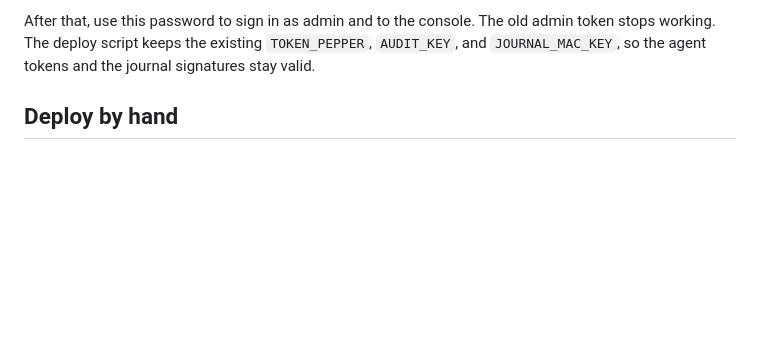
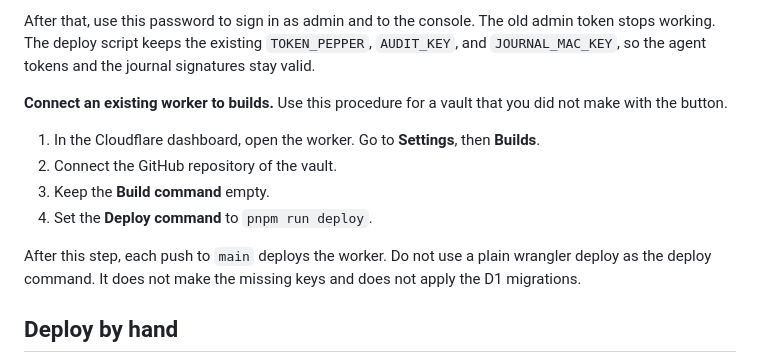
Before and after one commit to jordanbardwell/hiveattic, a Markdown page: docs/deploy.md, the part around the change. Rendered like a GitHub page; blank space fills up the shorter version.

Commit message:
Document how to connect an existing worker to Workers Builds
Co-Authored-By: Claude Opus 5.5 (1M context) <noreply@anthropic.com>
Claude-Session: https://claude.ai/code/session_01AqyNLfTa9iDRGoo2JRB72R

```diff
--- a/docs/deploy.md
+++ b/docs/deploy.md
@@ -43,6 +43,15 @@ If both are set, `ADMIN_TOKEN` wins. Thus a new `ADMIN_TOKEN` replaces an older
 - In the Cloudflare dashboard, open the worker. Go to **Settings**, then **Variables and Secrets**.
 
 After that, use this password to sign in as admin and to the console. The old admin token stops working. The deploy script keeps the existing `TOKEN_PEPPER`, `AUDIT_KEY`, and `JOURNAL_MAC_KEY`, so the agent tokens and the journal signatures stay valid.
+
+**Connect an existing worker to builds.** Use this procedure for a vault that you did not make with the button.
+
+1. In the Cloudflare dashboard, open the worker. Go to **Settings**, then **Builds**.
+2. Connect the GitHub repository of the vault.
+3. Keep the **Build command** empty.
+4. Set the **Deploy command** to `pnpm run deploy`.
+
+After this step, each push to `main` deploys the worker. Do not use a plain wrangler deploy as the deploy command. It does not make the missing keys and does not apply the D1 migrations.
 
 ## Deploy by hand
 
```
